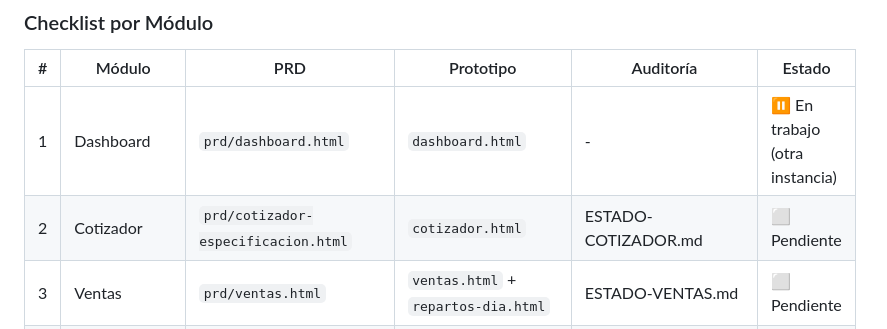
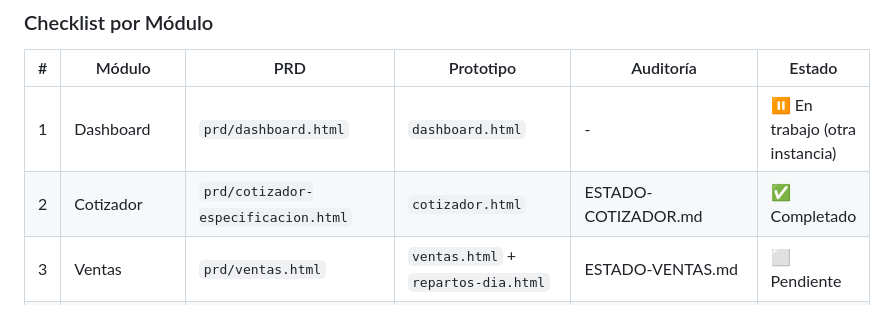
Before and after one commit to PachuAI/bambu-prototipo-v2, a Markdown page: docs/TODO.md, the part around the change. GitHub-like rendering.

```diff
--- a/docs/TODO.md
+++ b/docs/TODO.md
@@ -47,7 +47,7 @@ Comparar cada prototipo HTML contra su PRD para identificar:
 | # | Módulo | PRD | Prototipo | Auditoría | Estado |
 |---|--------|-----|-----------|-----------|--------|
 | 1 | Dashboard | `prd/dashboard.html` | `dashboard.html` | - | ⏸️ En trabajo (otra instancia) |
-| 2 | Cotizador | `prd/cotizador-especificacion.html` | `cotizador.html` | ESTADO-COTIZADOR.md | ⬜ Pendiente |
+| 2 | Cotizador | `prd/cotizador-especificacion.html` | `cotizador.html` | ESTADO-COTIZADOR.md | ✅ Completado |
 | 3 | Ventas | `prd/ventas.html` | `ventas.html` + `repartos-dia.html` | ESTADO-VENTAS.md | ⬜ Pendiente |
 | 4 | Clientes | `prd/clientes.html` | `clientes.html` | ESTADO-CLIENTES.md | ⬜ Pendiente |
 | 5 | Cliente Detalle | `prd/cuenta-corriente.html` | `cliente-detalle.html` | ESTADO-CUENTA-CORRIENTE.md | ⬜ Pendiente |
```
Also changed, not shown: docs/ESTADO-COTIZADOR.md (added, +276 -0 lines).
